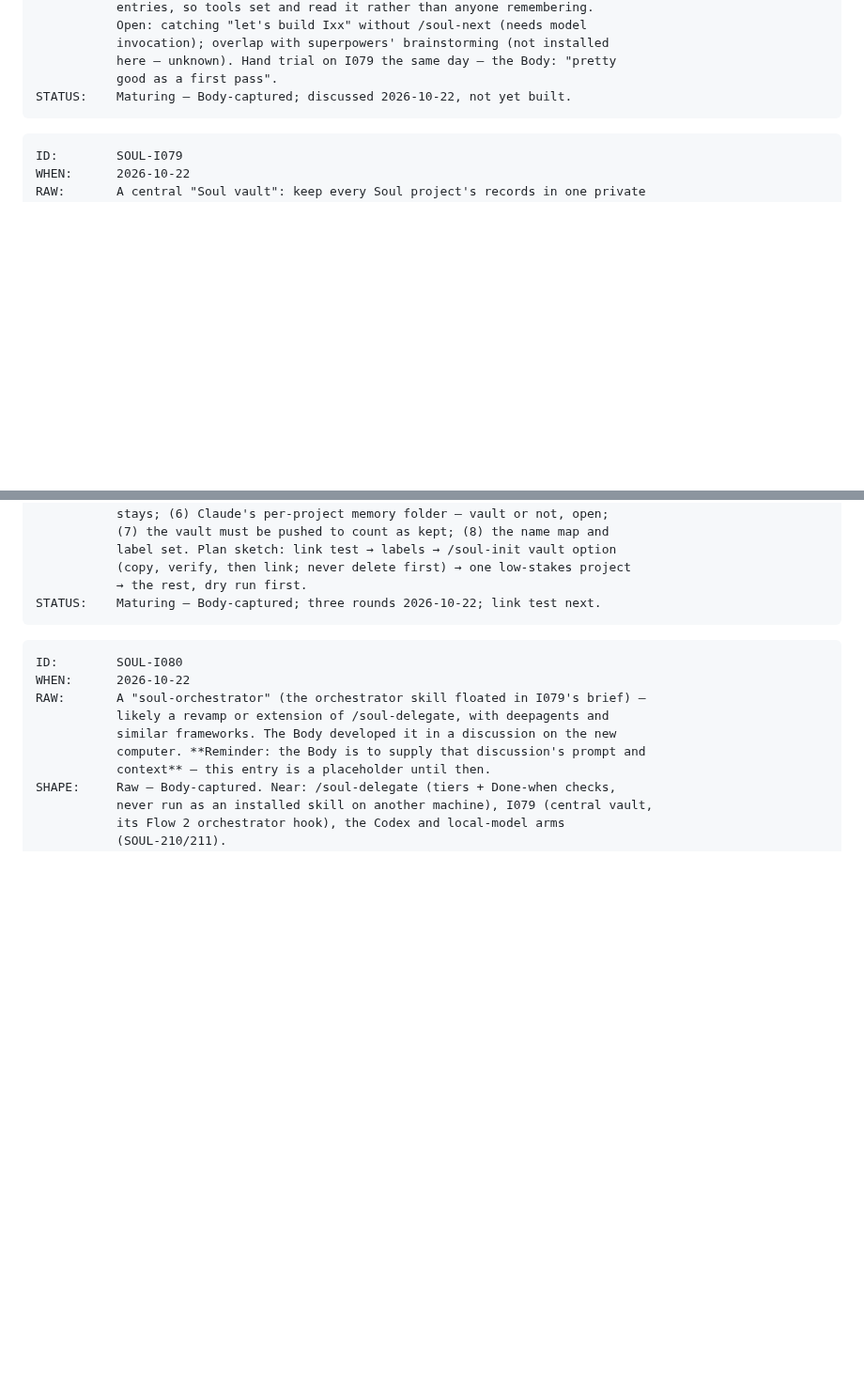
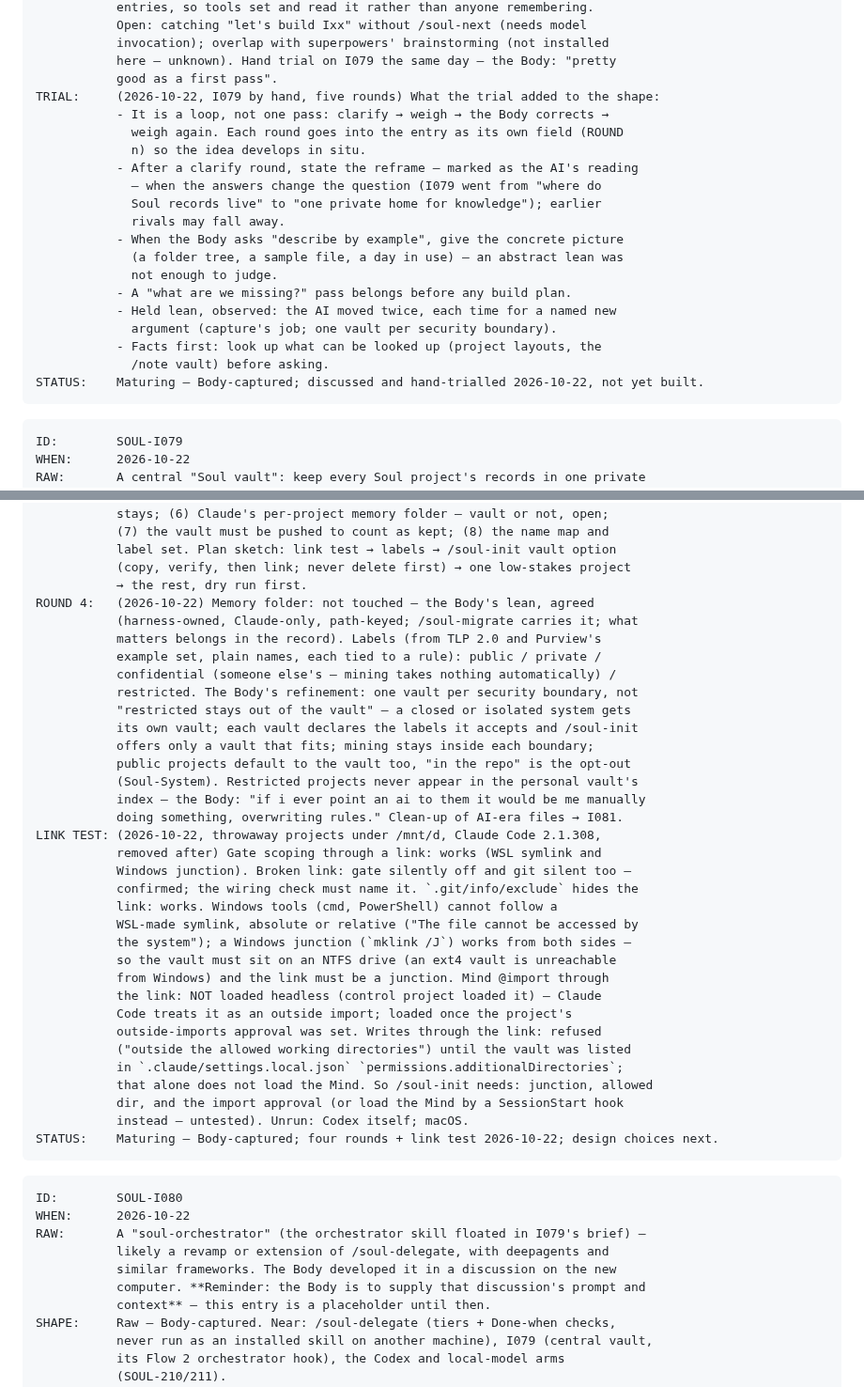
Before and after one commit to soul-system-works/Soul-System, a Markdown page: ideas.md, 2 parts joined by grey strips. Shown at 94% size. Rendered like a GitHub page; blank space fills up the shorter version.

Commit message:
soul: I078 hand-trial lessons; I079 round 4 (labels, vault per boundary) and link test results; I081 clean-up step captured
Co-Authored-By: Claude Opus 5.5 <noreply@anthropic.com>

````diff
--- a/ideas.md
+++ b/ideas.md
@@ -2510,7 +2510,23 @@ DISCUSSED: (2026-10-22, with the Body) The gap: grilling looks inward (clarifies
            invocation); overlap with superpowers' brainstorming (not installed
            here — unknown). Hand trial on I079 the same day — the Body: "pretty
            good as a first pass".
-STATUS:    Maturing — Body-captured; discussed 2026-10-22, not yet built.
+TRIAL:     (2026-10-22, I079 by hand, five rounds) What the trial added to the shape:
+           - It is a loop, not one pass: clarify → weigh → the Body corrects →
+             weigh again. Each round goes into the entry as its own field (ROUND
+             n) so the idea develops in situ.
+           - After a clarify round, state the reframe — marked as the AI's reading
+             — when the answers change the question (I079 went from "where do
+             Soul records live" to "one private home for knowledge"); earlier
+             rivals may fall away.
+           - When the Body asks "describe by example", give the concrete picture
+             (a folder tree, a sample file, a day in use) — an abstract lean was
+             not enough to judge.
+           - A "what are we missing?" pass belongs before any build plan.
+           - Held lean, observed: the AI moved twice, each time for a named new
+             argument (capture's job; one vault per security boundary).
+           - Facts first: look up what can be looked up (project layouts, the
+             /note vault) before asking.
+STATUS:    Maturing — Body-captured; discussed and hand-trialled 2026-10-22, not yet built.
 ```
 
 ```
@@ -2617,7 +2633,37 @@ ROUND 3:   (2026-10-22) The Body confirmed the thin-layer picture (vault =
            label set. Plan sketch: link test → labels → /soul-init vault option
            (copy, verify, then link; never delete first) → one low-stakes project
            → the rest, dry run first.
-STATUS:    Maturing — Body-captured; three rounds 2026-10-22; link test next.
+ROUND 4:   (2026-10-22) Memory folder: not touched — the Body's lean, agreed
+           (harness-owned, Claude-only, path-keyed; /soul-migrate carries it; what
+           matters belongs in the record). Labels (from TLP 2.0 and Purview's
+           example set, plain names, each tied to a rule): public / private /
+           confidential (someone else's — mining takes nothing automatically) /
+           restricted. The Body's refinement: one vault per security boundary, not
+           "restricted stays out of the vault" — a closed or isolated system gets
+           its own vault; each vault declares the labels it accepts and /soul-init
+           offers only a vault that fits; mining stays inside each boundary;
+           public projects default to the vault too, "in the repo" is the opt-out
+           (Soul-System). Restricted projects never appear in the personal vault's
+           index — the Body: "if i ever point an ai to them it would be me manually
+           doing something, overwriting rules." Clean-up of AI-era files → I081.
+LINK TEST: (2026-10-22, throwaway projects under /mnt/d, Claude Code 2.1.308,
+           removed after) Gate scoping through a link: works (WSL symlink and
+           Windows junction). Broken link: gate silently off and git silent too —
+           confirmed; the wiring check must name it. `.git/info/exclude` hides the
+           link: works. Windows tools (cmd, PowerShell) cannot follow a
+           WSL-made symlink, absolute or relative ("The file cannot be accessed by
+           the system"); a Windows junction (`mklink /J`) works from both sides —
+           so the vault must sit on an NTFS drive (an ext4 vault is unreachable
+           from Windows) and the link must be a junction. Mind @import through
+           the link: NOT loaded headless (control project loaded it) — Claude
+           Code treats it as an outside import; loaded once the project's
+           outside-imports approval was set. Writes through the link: refused
+           ("outside the allowed working directories") until the vault was listed
+           in `.claude/settings.local.json` `permissions.additionalDirectories`;
+           that alone does not load the Mind. So /soul-init needs: junction, allowed
+           dir, and the import approval (or load the Mind by a SessionStart hook
+           instead — untested). Unrun: Codex itself; macOS.
+STATUS:    Maturing — Body-captured; four rounds + link test 2026-10-22; design choices next.
 ```
 
 ```
````
Also changed, not shown: other parts of ideas.md (+18 -0 lines).
